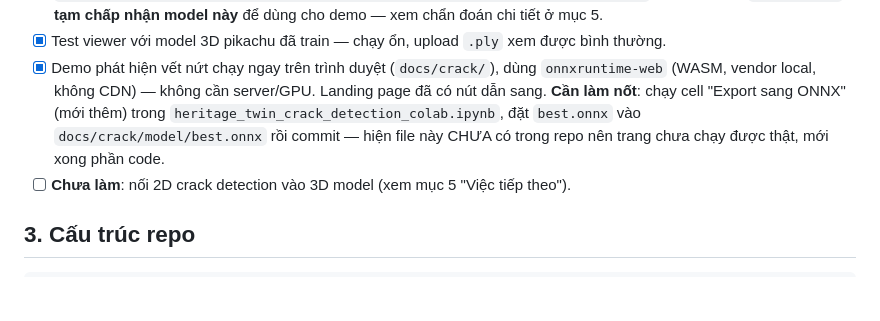
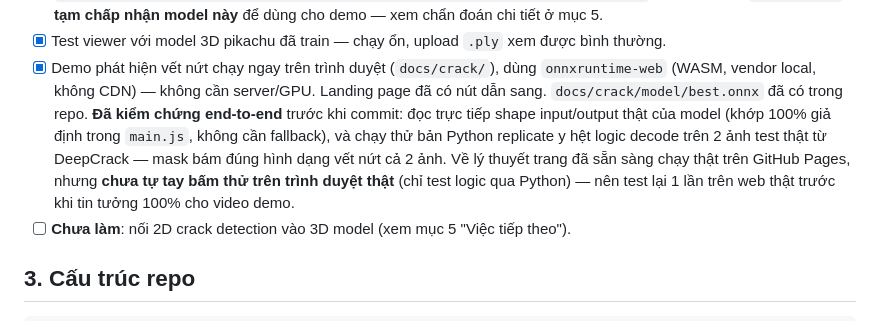
Before and after one commit to TieuDaoChanNhan/heritage-twin, a Markdown page: progress.md, the part around the change. Rendered like a GitHub page; blank space fills up the shorter version.

Commit message:
Update progress.md: crack ONNX model committed and verified
Co-Authored-By: Claude Sonnet 5 <noreply@anthropic.com>
Claude-Session: https://claude.ai/code/session_012i7d7nUtaHpxXNzy6dscjb

```diff
--- a/progress.md
+++ b/progress.md
@@ -29,9 +29,12 @@ nghiêng/rêu mốc/đa thời điểm vì phức tạp, không cần thiết ch
 - [x] Test viewer với model 3D pikachu đã train — chạy ổn, upload `.ply` xem được bình thường.
 - [x] Demo phát hiện vết nứt chạy ngay trên trình duyệt (`docs/crack/`), dùng `onnxruntime-web` (WASM,
       vendor local, không CDN) — không cần server/GPU. Landing page đã có nút dẫn sang.
-      **Cần làm nốt**: chạy cell "Export sang ONNX" (mới thêm) trong
-      `heritage_twin_crack_detection_colab.ipynb`, đặt `best.onnx` vào `docs/crack/model/best.onnx` rồi
-      commit — hiện file này CHƯA có trong repo nên trang chưa chạy được thật, mới xong phần code.
+      `docs/crack/model/best.onnx` đã có trong repo. **Đã kiểm chứng end-to-end** trước khi commit: đọc
+      trực tiếp shape input/output thật của model (khớp 100% giả định trong `main.js`, không cần fallback),
+      và chạy thử bản Python replicate y hệt logic decode trên 2 ảnh test thật từ DeepCrack — mask bám đúng
+      hình dạng vết nứt cả 2 ảnh. Về lý thuyết trang đã sẵn sàng chạy thật trên GitHub Pages, nhưng **chưa
+      tự tay bấm thử trên trình duyệt thật** (chỉ test logic qua Python) — nên test lại 1 lần trên web thật
+      trước khi tin tưởng 100% cho video demo.
 - [ ] **Chưa làm**: nối 2D crack detection vào 3D model (xem mục 5 "Việc tiếp theo").
 
 ## 3. Cấu trúc repo
```
